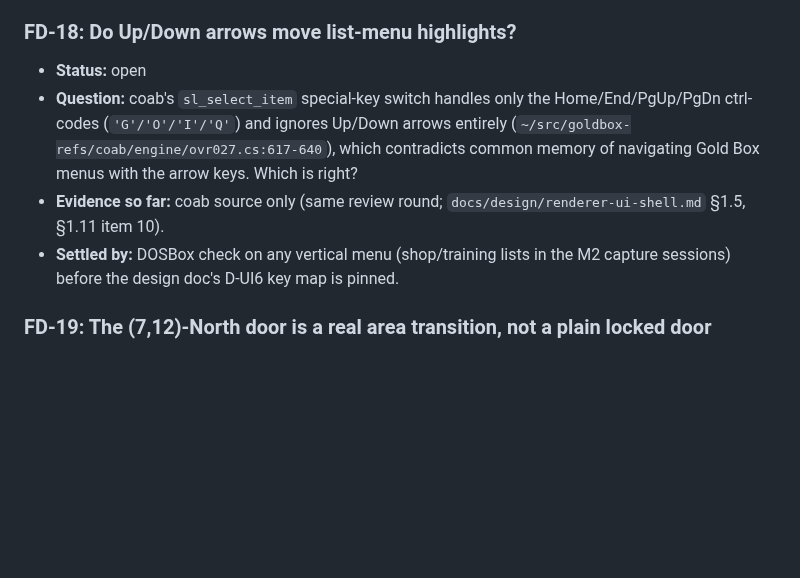
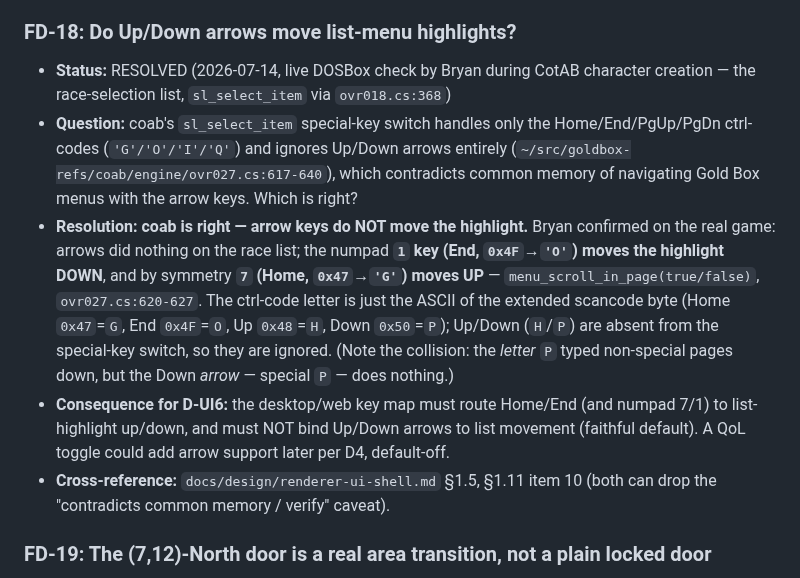
Before and after one commit to bryansh/restrike, a Markdown page: docs/fidelity-docket.md, the part around the change. GitHub-like rendering; blank space fills up the shorter version.

Commit message:
Resolve FD-18: Gold Box list menus use Home/End (numpad 7/1), not arrows
Bryan confirmed live on real CotAB character creation — arrow keys do
nothing on the race list; numpad 1 (End) moves the highlight down, 7
(Home) up, exactly as coab's sl_select_item dispatches (ovr027.cs:620).
Up/Down arrows (scancodes 0x48/0x50 -> ctrl-codes H/P) are absent from
the special-key switch and ignored. D-UI6's key map must follow suit:
faithful default routes Home/End + numpad 7/1 to list movement, not
arrows; arrow support is a possible default-off QoL toggle.

```diff
--- a/docs/fidelity-docket.md
+++ b/docs/fidelity-docket.md
@@ -356,16 +356,30 @@ source document (§5 "New docket candidates").
 
 ### FD-18: Do Up/Down arrows move list-menu highlights?
 
-- **Status:** open
+- **Status:** RESOLVED (2026-07-14, live DOSBox check by Bryan during CotAB
+  character creation — the race-selection list, `sl_select_item` via
+  `ovr018.cs:368`)
 - **Question:** coab's `sl_select_item` special-key switch handles only the
   Home/End/PgUp/PgDn ctrl-codes (`'G'/'O'/'I'/'Q'`) and ignores Up/Down
   arrows entirely (`~/src/goldbox-refs/coab/engine/ovr027.cs:617-640`),
   which contradicts common memory of navigating Gold Box menus with the
   arrow keys. Which is right?
-- **Evidence so far:** coab source only (same review round;
-  `docs/design/renderer-ui-shell.md` §1.5, §1.11 item 10).
-- **Settled by:** DOSBox check on any vertical menu (shop/training lists in
-  the M2 capture sessions) before the design doc's D-UI6 key map is pinned.
+- **Resolution: coab is right — arrow keys do NOT move the highlight.**
+  Bryan confirmed on the real game: arrows did nothing on the race list;
+  the numpad **`1` key (End, `0x4F`→`'O'`) moves the highlight DOWN**, and
+  by symmetry **`7` (Home, `0x47`→`'G'`) moves UP** —
+  `menu_scroll_in_page(true/false)`, `ovr027.cs:620-627`. The ctrl-code
+  letter is just the ASCII of the extended scancode byte (Home `0x47`=`G`,
+  End `0x4F`=`O`, Up `0x48`=`H`, Down `0x50`=`P`); Up/Down (`H`/`P`) are
+  absent from the special-key switch, so they are ignored. (Note the
+  collision: the *letter* `P` typed non-special pages down, but the Down
+  *arrow* — special `P` — does nothing.)
+- **Consequence for D-UI6:** the desktop/web key map must route Home/End
+  (and numpad 7/1) to list-highlight up/down, and must NOT bind Up/Down
+  arrows to list movement (faithful default). A QoL toggle could add arrow
+  support later per D4, default-off.
+- **Cross-reference:** `docs/design/renderer-ui-shell.md` §1.5, §1.11
+  item 10 (both can drop the "contradicts common memory / verify" caveat).
 
 ### FD-19: The (7,12)-North door is a real area transition, not a plain locked door
 
```
